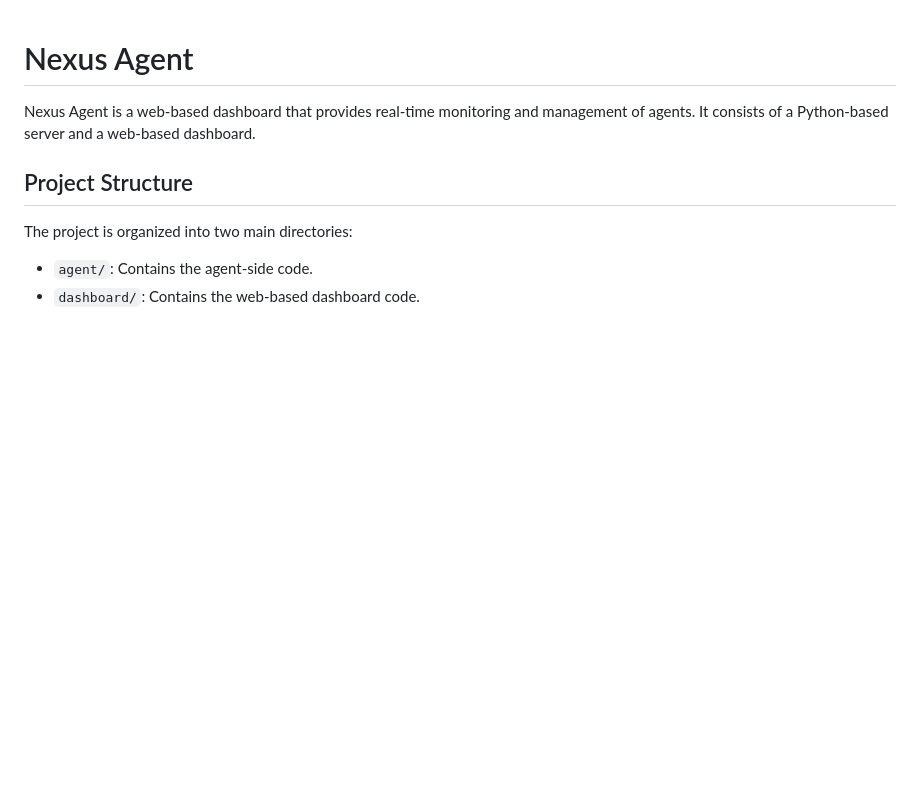
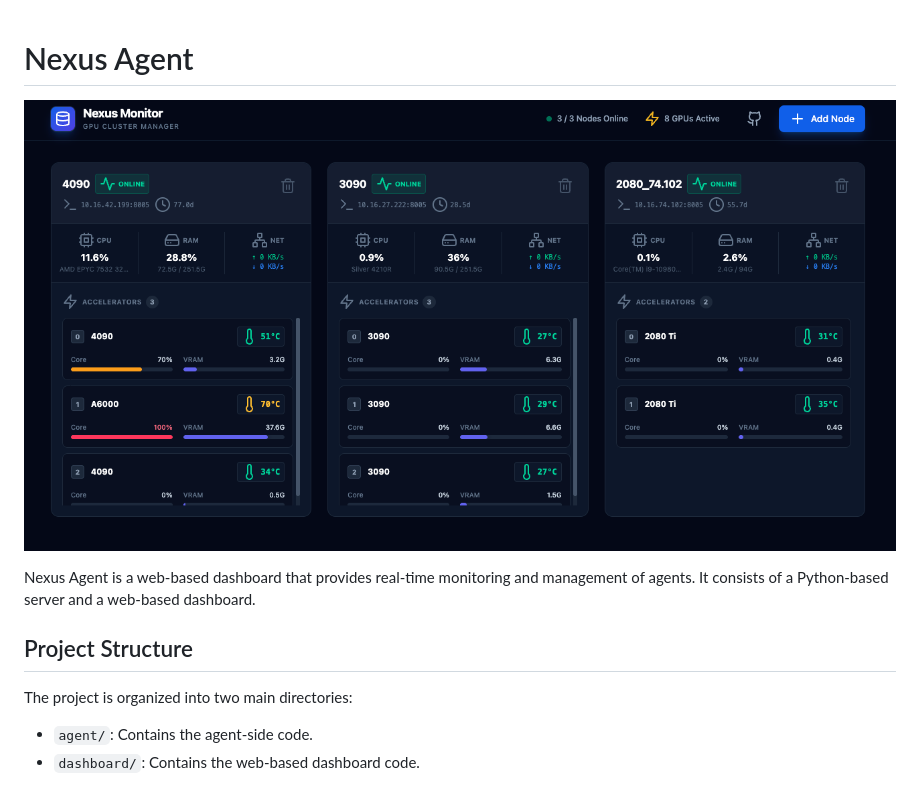
Before and after one commit to CQUPT-CZL/nexus-agent, a Markdown page: readme.md, the part around the change. Drawn GitHub-style; pictures changed too: image.png (added); blank space fills up the shorter version.

Commit message:
docs: 在readme中添加仪表盘截图并更新文档
添加Nexus Agent仪表盘的截图至README文件，帮助用户更直观地了解产品界面

```diff
--- a/readme.md
+++ b/readme.md
@@ -1,4 +1,6 @@
 # Nexus Agent
+
+![Nexus Agent Dashboard](image.png)
 
 Nexus Agent is a web-based dashboard that provides real-time monitoring and management of agents. It consists of a Python-based server and a web-based dashboard.
 
```
